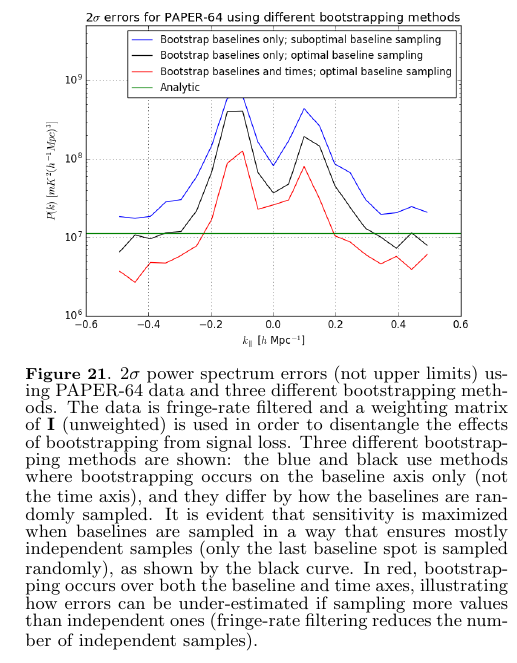
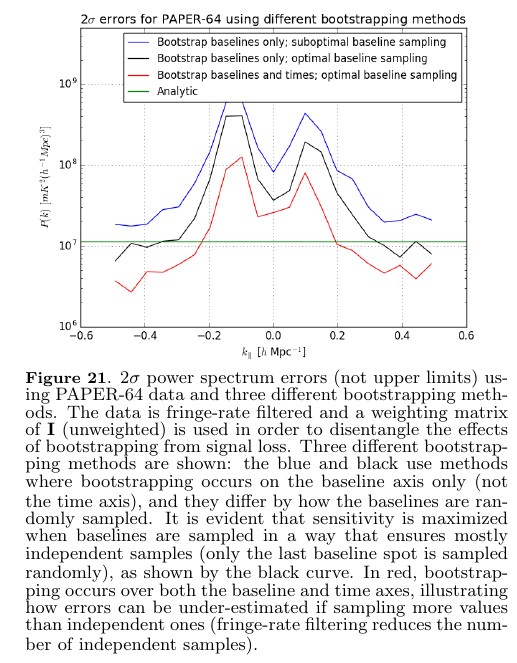
Before and after one commit to carinacheng/PAPERMethods_paper, a LaTeX paper (PAPER.tex): part of one column of page 21 of 26, cut so that both start at the same text. Compiled offline with pdfLaTeX.

Commit message:
-Finished Danny's smaller edits throughout paper

```diff
--- a/PAPER.tex
+++ b/PAPER.tex
@@ -708,7 +708,7 @@ Power spectrum estimates with these bootstrapping changes for PAPER-64 fringe-ra
 
 \begin{figure}
 	\centering
-	\includegraphics[width=\columnwidth]{plots/data_errors.png}
+	\includegraphics[trim={0.3cm 0.3cm 0.3cm 0.3cm},width=\columnwidth]{plots/data_errors.png}
 	\caption{$2\sigma$ power spectrum errors (not upper limits) using PAPER-64 data and three different bootstrapping methods. The data is fringe-rate filtered and a weighting matrix of $\textbf{I}$ (unweighted) is used in order to disentangle the effects of bootstrapping from signal loss. Three different bootstrapping methods are shown: the blue and black use methods where bootstrapping occurs on the baseline axis only (not the time axis), and they differ by how the baselines are randomly sampled. It is evident that sensitivity is maximized when baselines are sampled in a way that ensures mostly independent samples (only the last baseline spot is sampled randomly), as shown by the black curve. In red, bootstrapping occurs over both the baseline and time axes, illustrating how errors can be under-estimated if sampling more values than independent ones (fringe-rate filtering reduces the number of independent samples).}
 	\label{fig:data_errors}
 \end{figure}
```
Also changed, not shown: 3 other files.
